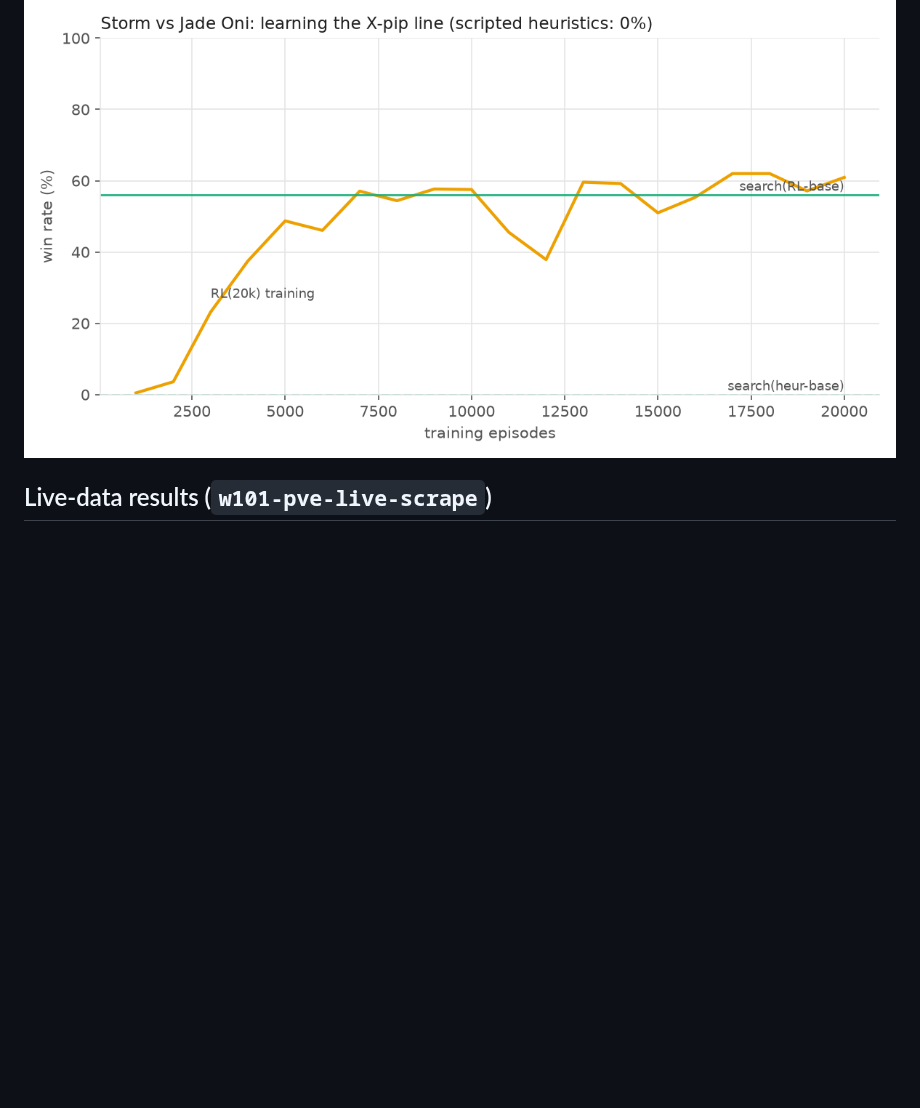
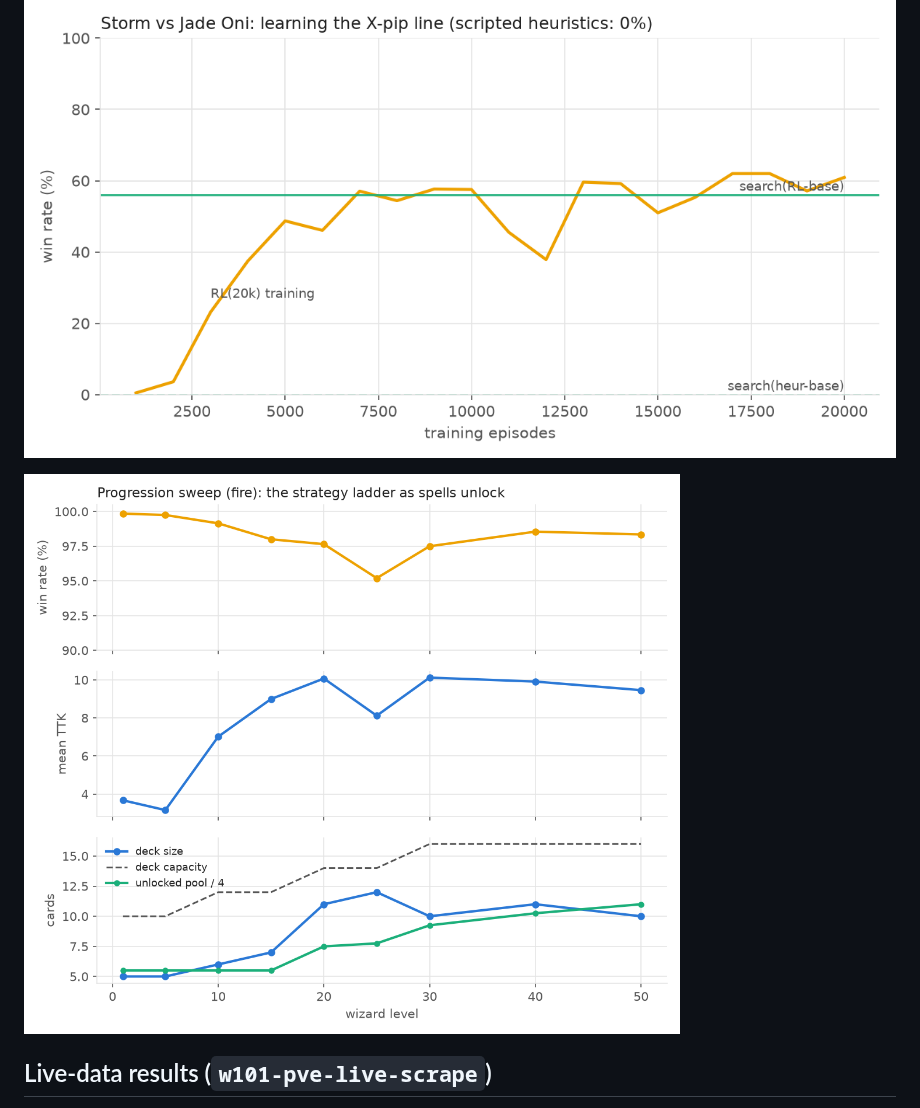
Before and after one commit to kLamAHS/wizAi, a Markdown page: README.md, the part around the change. GitHub-like rendering; pictures changed too: plots/progression.png (added); blank space fills up the shorter version.

```diff
--- a/README.md
+++ b/README.md
@@ -160,6 +160,8 @@ Regenerate with `python plots.py` (reads the results JSONs, writes
 
 ![Storm learning curve](plots/storm_curve.png)
 
+![Progression sweep](plots/progression.png)
+
 ## Live-data results (`w101-pve-live-scrape`)
 
 Real scraped spells vs real scraped bosses (`results_live.json`; paired
```
Also changed, not shown: 3 other files.
